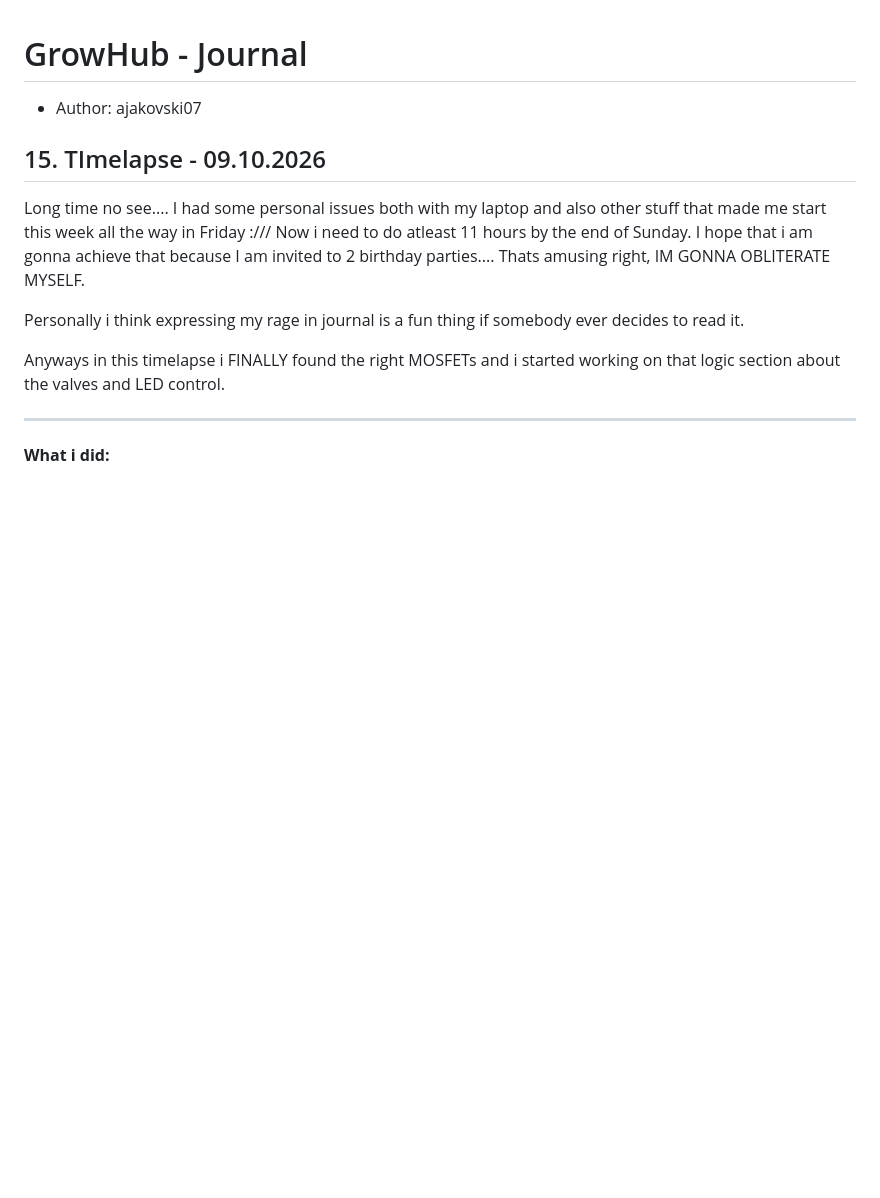
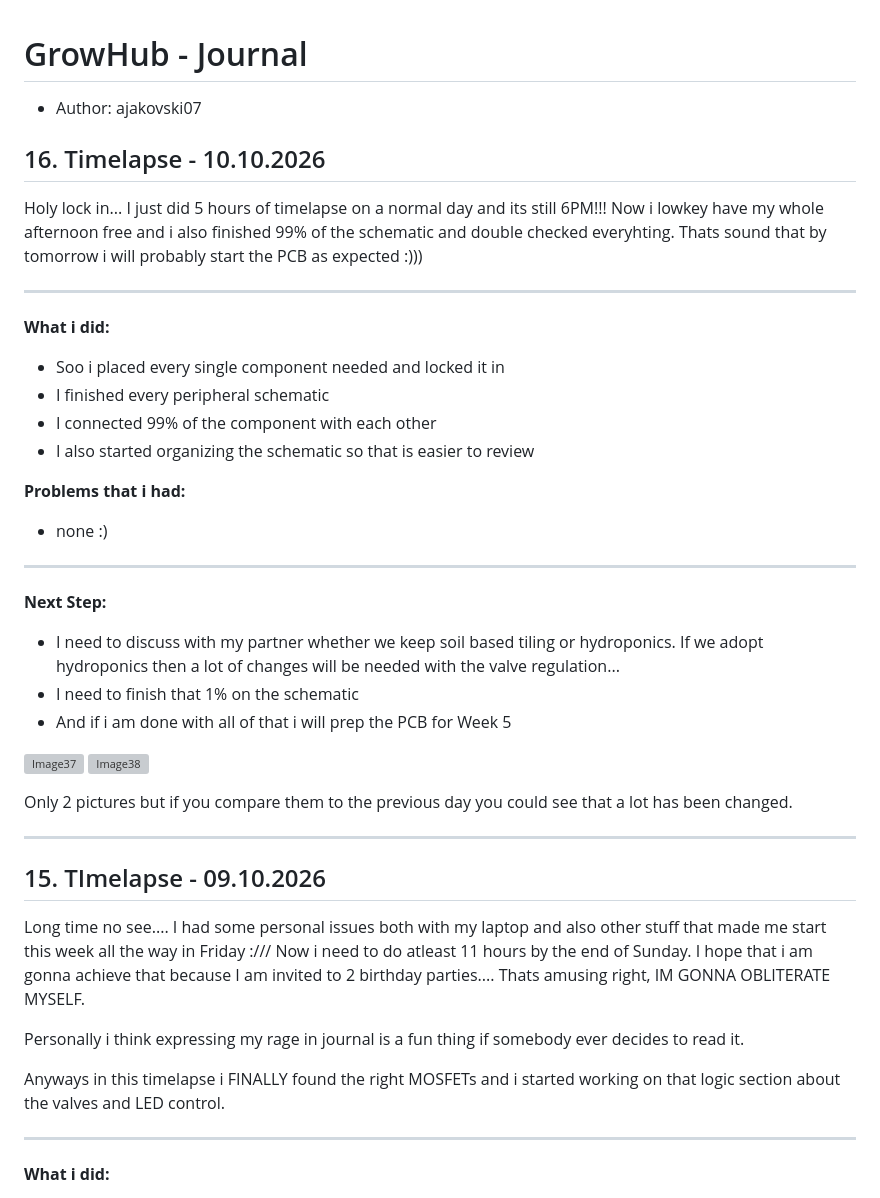
Before and after one commit to Ajakovski/GrowHub, a Markdown page: AJ_JOURNAL.md, the part around the change. Drawn GitHub-style; blank space fills up the shorter version; grey boxes are pictures that could not be loaded.

Commit message:
#16 Journal AJ

```diff
--- a/AJ_JOURNAL.md
+++ b/AJ_JOURNAL.md
@@ -1,6 +1,38 @@
 # GrowHub - Journal
 
 - Author: ajakovski07
+
+## 16. Timelapse - 10.10.2026
+
+Holy lock in... I just did 5 hours of timelapse on a normal day and its still 6PM!!! Now i lowkey have my whole afternoon free and i also finished 99% of the schematic and double checked everyhting. Thats sound that by tomorrow i will probably start the PCB as expected :)))
+
+---
+
+**What i did:**
+
+- Soo i placed every single component needed and locked it in
+- I finished every peripheral schematic
+- I connected 99% of the component with each other
+- I also started organizing the schematic so that is easier to review
+
+**Problems that i had:**
+
+- none :)
+
+---
+
+**Next Step:**
+
+- I need to discuss with my partner whether we keep soil based tiling or hydroponics. If we adopt hydroponics then a lot of changes will be needed with the valve regulation...
+- I need to finish that 1% on the schematic
+- And if i am done with all of that i will prep the PCB for Week 5
+
+![Image37](./Dpcumentation/Pictures/Journal_AJ/Images37.png)
+![Image38](./Dpcumentation/Pictures/Journal_AJ/Images38.png)
+
+Only 2 pictures but if you compare them to the previous day you could see that a lot has been changed.
+
+---
 
 ## 15. TImelapse - 09.10.2026
 
```
